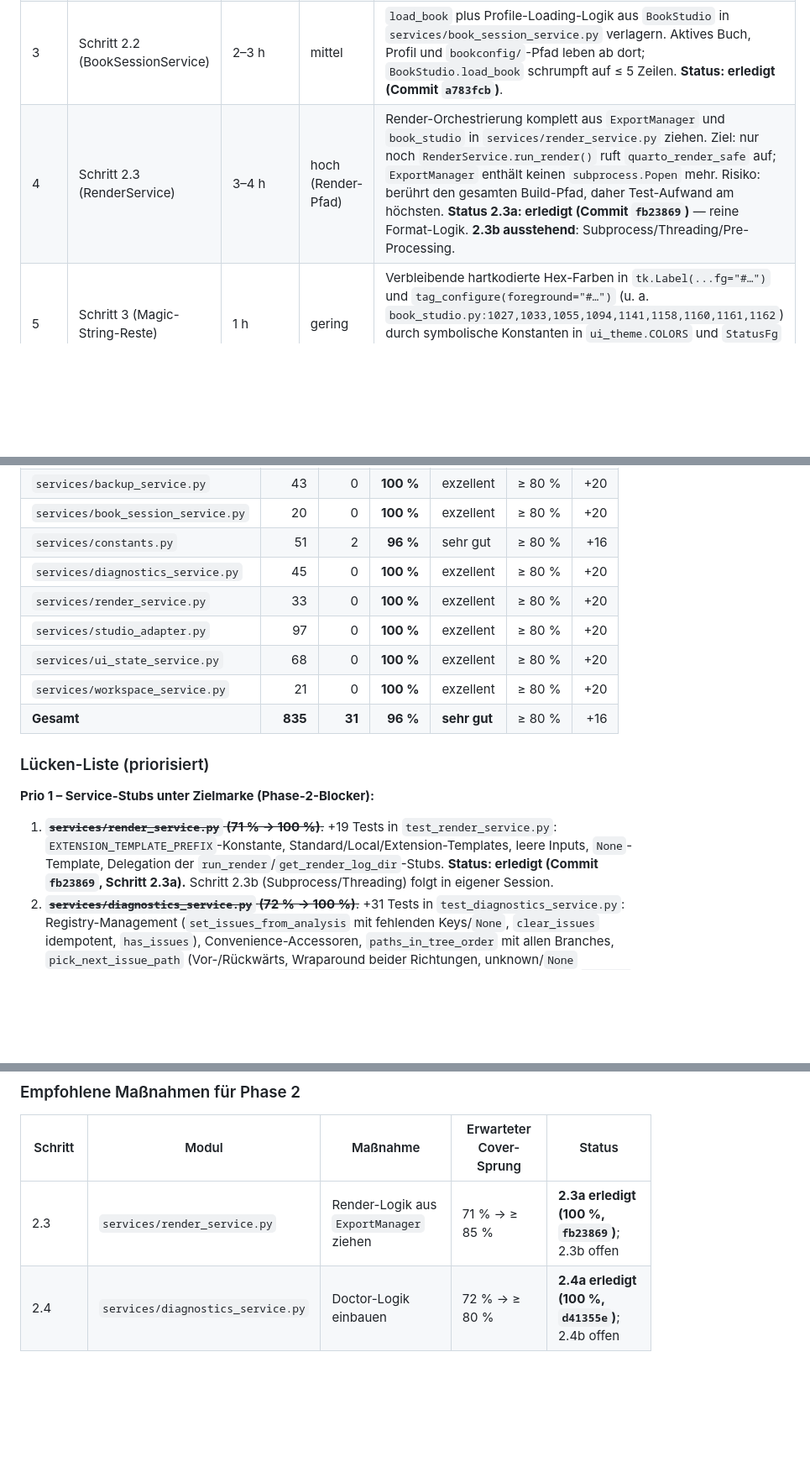
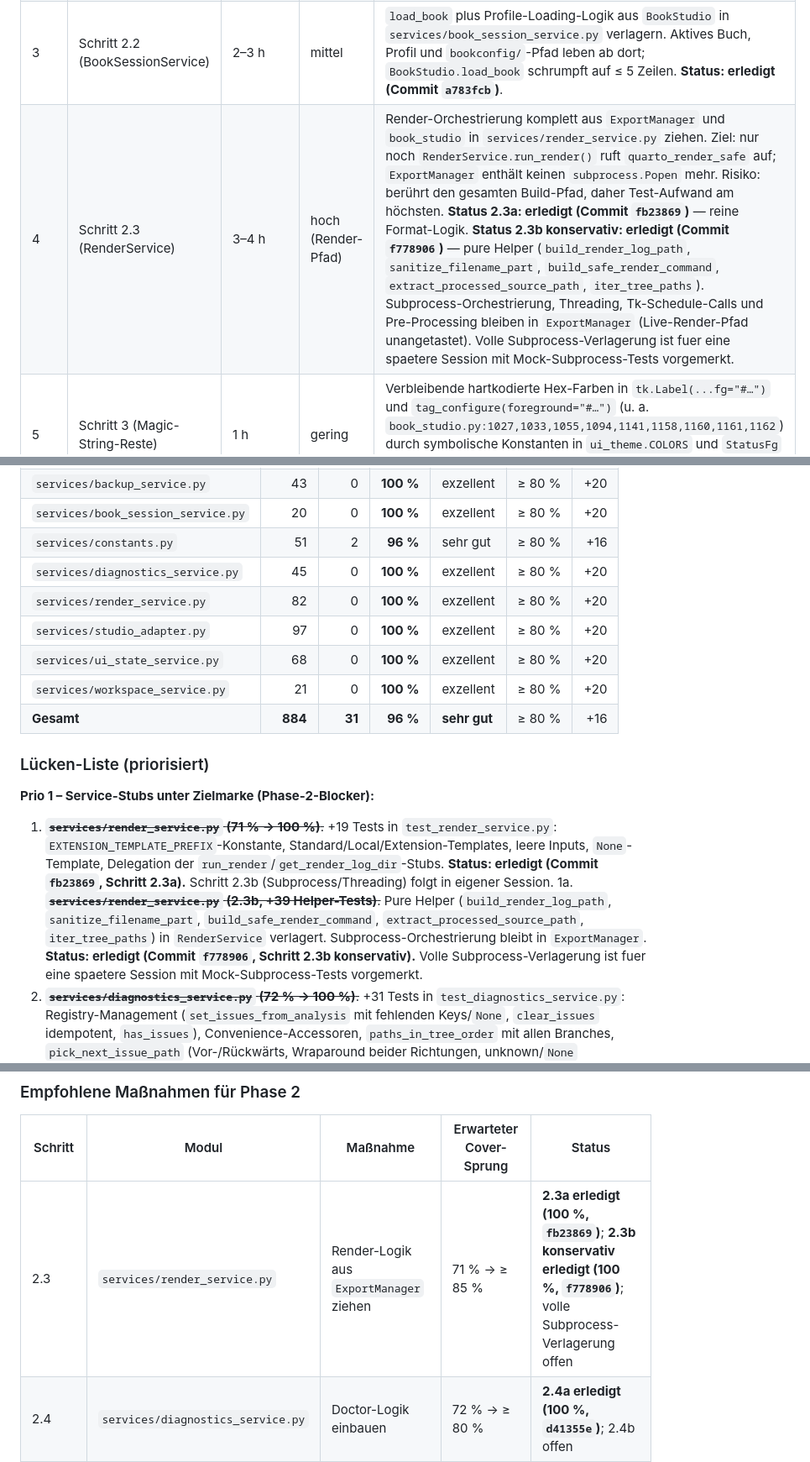
Before and after one commit to Heinz-Garcia/Book-Studio, a Markdown page: .doc/Refactoring_part2.md, 3 parts joined by grey strips. Shown at 84% size. Rendered like a GitHub page; blank space fills up the shorter version.

Commit message:
Refactoring Phase 2 - Doku: Schritt 2.3b Commit-Nummer nachtragen
- Reihenfolgetabelle: 2.3b konservativ als erledigt markiert
  (Commit f778906, pure Helper). Volle Subprocess-Verlagerung
  bleibt fuer eine spaetere Session mit Mock-Subprocess-Tests
  vorgemerkt.
- Coverage-Stand: 2.3b-Lauf dokumentiert, +39 Tests,
  RenderService 100 % (33 -> 82 Statements, +49 Logik),
  Gesamt 96 % bei 884 Statements.
- Luecken-Liste: Prio-1 um 2.3b konservativ erweitert.
- Empfohlene Massnahmen: 2.3 mit Hinweis auf 2.3a/2.3b-Status.

Co-authored-by: Cursor <cursoragent@cursor.com>

```diff
--- a/.doc/Refactoring_part2.md
+++ b/.doc/Refactoring_part2.md
@@ -273,7 +273,7 @@
 | 1 | Schritt 1 (Coverage-Messung) | 30 min | gering | `pytest --cov` über alle Service-Module laufen lassen und Lücken-Liste aufstellen. Ziel: ≥ 80 % Coverage pro Modul als Baseline, damit klar ist, welche Pfade nach der Migration unter Tests stehen müssen. |
 | 2 | Schritt 2.1 (WorkspaceService) | 1–2 h | gering | Methoden `_get_projects_root_path` und `_discover_projects` aus `BookStudio` in `services/workspace_service.py` verschieben. `BookStudio` ruft den Service via `self._services.workspace` auf; dünner Wrapper bleibt für Backward-Compat. **Status: erledigt (Commit `3bbea83`)**. |
 | 3 | Schritt 2.2 (BookSessionService) | 2–3 h | mittel | `load_book` plus Profile-Loading-Logik aus `BookStudio` in `services/book_session_service.py` verlagern. Aktives Buch, Profil und `bookconfig/`-Pfad leben ab dort; `BookStudio.load_book` schrumpft auf ≤ 5 Zeilen. **Status: erledigt (Commit `a783fcb`)**. |
-| 4 | Schritt 2.3 (RenderService) | 3–4 h | hoch (Render-Pfad) | Render-Orchestrierung komplett aus `ExportManager` und `book_studio` in `services/render_service.py` ziehen. Ziel: nur noch `RenderService.run_render()` ruft `quarto_render_safe` auf; `ExportManager` enthält keinen `subprocess.Popen` mehr. Risiko: berührt den gesamten Build-Pfad, daher Test-Aufwand am höchsten. **Status 2.3a: erledigt (Commit `fb23869`)** — reine Format-Logik. **2.3b ausstehend**: Subprocess/Threading/Pre-Processing. |
+| 4 | Schritt 2.3 (RenderService) | 3–4 h | hoch (Render-Pfad) | Render-Orchestrierung komplett aus `ExportManager` und `book_studio` in `services/render_service.py` ziehen. Ziel: nur noch `RenderService.run_render()` ruft `quarto_render_safe` auf; `ExportManager` enthält keinen `subprocess.Popen` mehr. Risiko: berührt den gesamten Build-Pfad, daher Test-Aufwand am höchsten. **Status 2.3a: erledigt (Commit `fb23869`)** — reine Format-Logik. **Status 2.3b konservativ: erledigt (Commit `f778906`)** — pure Helper (`build_render_log_path`, `sanitize_filename_part`, `build_safe_render_command`, `extract_processed_source_path`, `iter_tree_paths`). Subprocess-Orchestrierung, Threading, Tk-Schedule-Calls und Pre-Processing bleiben in `ExportManager` (Live-Render-Pfad unangetastet). Volle Subprocess-Verlagerung ist fuer eine spaetere Session mit Mock-Subprocess-Tests vorgemerkt. |
 | 5 | Schritt 3 (Magic-String-Reste) | 1 h | gering | Verbleibende hartkodierte Hex-Farben in `tk.Label(...fg="#…")` und `tag_configure(foreground="#…")` (u. a. `book_studio.py:1027,1033,1055,1094,1141,1158,1160,1161,1162`) durch symbolische Konstanten in `ui_theme.COLORS` und `StatusFg` ersetzen. Grep-Assertion: keine Treffer außerhalb von `ui_theme.py` und `services/constants.py`. |
 | 6 | Schritt 4 (CI verschärfen) | 30 min | gering | `--cov-fail-under=80` in `pytest.ini` setzen, `.pre-commit-config.yaml` (Ruff + flake8 + py_compile) installieren und in `.github/workflows/ci.yml` einbinden. CI schlägt ab jetzt fehl, wenn Coverage < 80 % fällt. |
 | 7 | Schritt 5 (LogLevel-Magic) | 1 h | gering | Log-Level-Strings (`"info"`, `"success"`, `"warning"`, `"error"`, `"header"`, `"dim"`, `"meta"`) im Code durch `LogLevel`-Enum-Werte ersetzen. Magic-Log-Level-Strings danach nur noch in `services/constants.py` definiert. |
@@ -307,17 +307,18 @@ Ergebnis: **216 passed, 1 deselected** (slow). Gesamt-Coverage Service-Layer: **
 | `services/book_session_service.py` | 20 | 0 | **100 %** | exzellent | ≥ 80 % | +20 |
 | `services/constants.py` | 51 | 2 | **96 %** | sehr gut | ≥ 80 % | +16 |
 | `services/diagnostics_service.py` | 45 | 0 | **100 %** | exzellent | ≥ 80 % | +20 |
-| `services/render_service.py` | 33 | 0 | **100 %** | exzellent | ≥ 80 % | +20 |
+| `services/render_service.py` | 82 | 0 | **100 %** | exzellent | ≥ 80 % | +20 |
 | `services/studio_adapter.py` | 97 | 0 | **100 %** | exzellent | ≥ 80 % | +20 |
 | `services/ui_state_service.py` | 68 | 0 | **100 %** | exzellent | ≥ 80 % | +20 |
 | `services/workspace_service.py` | 21 | 0 | **100 %** | exzellent | ≥ 80 % | +20 |
-| **Gesamt** | **835** | **31** | **96 %** | **sehr gut** | ≥ 80 % | +16 |
+| **Gesamt** | **884** | **31** | **96 %** | **sehr gut** | ≥ 80 % | +16 |
 
 ### Lücken-Liste (priorisiert)
 
 **Prio 1 – Service-Stubs unter Zielmarke (Phase-2-Blocker):**
 
 1. ~~**`services/render_service.py` (71 % → 100 %)**.~~ +19 Tests in `test_render_service.py`: `EXTENSION_TEMPLATE_PREFIX`-Konstante, Standard/Local/Extension-Templates, leere Inputs, `None`-Template, Delegation der `run_render`/`get_render_log_dir`-Stubs. **Status: erledigt (Commit `fb23869`, Schritt 2.3a).** Schritt 2.3b (Subprocess/Threading) folgt in eigener Session.
+1a. ~~**`services/render_service.py` (2.3b, +39 Helper-Tests)**.~~ Pure Helper (`build_render_log_path`, `sanitize_filename_part`, `build_safe_render_command`, `extract_processed_source_path`, `iter_tree_paths`) in `RenderService` verlagert. Subprocess-Orchestrierung bleibt in `ExportManager`. **Status: erledigt (Commit `f778906`, Schritt 2.3b konservativ).** Volle Subprocess-Verlagerung ist fuer eine spaetere Session mit Mock-Subprocess-Tests vorgemerkt.
 2. ~~**`services/diagnostics_service.py` (72 % → 100 %)**.~~ +31 Tests in `test_diagnostics_service.py`: Registry-Management (`set_issues_from_analysis` mit fehlenden Keys/`None`, `clear_issues` idempotent, `has_issues`), Convenience-Accessoren, `paths_in_tree_order` mit allen Branches, `pick_next_issue_path` (Vor-/Rückwärts, Wraparound beider Richtungen, unknown/`None` current_path, leere Liste, single path), `pick_first_issue_path`. **Status: erledigt (Commit `d41355e`, Schritt 2.4a).** Schritt 2.4b (Tree-Orchestrierung) folgt in eigener Session.
 
 **Prio 2 – Erledigt (Test-Polster am 2026-07-03):**
@@ -345,7 +346,7 @@ Ergebnis: **216 passed, 1 deselected** (slow). Gesamt-Coverage Service-Layer: **
 
 | Schritt | Modul | Maßnahme | Erwarteter Cover-Sprung | Status |
 |---|---|---|---|---|
-| 2.3 | `services/render_service.py` | Render-Logik aus `ExportManager` ziehen | 71 % → ≥ 85 % | **2.3a erledigt (100 %, `fb23869`)**; 2.3b offen |
+| 2.3 | `services/render_service.py` | Render-Logik aus `ExportManager` ziehen | 71 % → ≥ 85 % | **2.3a erledigt (100 %, `fb23869`)**; **2.3b konservativ erledigt (100 %, `f778906`)**; volle Subprocess-Verlagerung offen |
 | 2.4 | `services/diagnostics_service.py` | Doctor-Logik einbauen | 72 % → ≥ 80 % | **2.4a erledigt (100 %, `d41355e`)**; 2.4b offen |
 | Parallel | `app_config.py` | Defensive-Branches testen | 88 % → ≥ 90 % | offen |
 | ~~Parallel~~ | ~~`ui_state_service.py`~~ | ~~Filter/Cache-Pfade testen~~ | ~~78 % → ≥ 80 %~~ | **erledigt (100 %)** |
```
